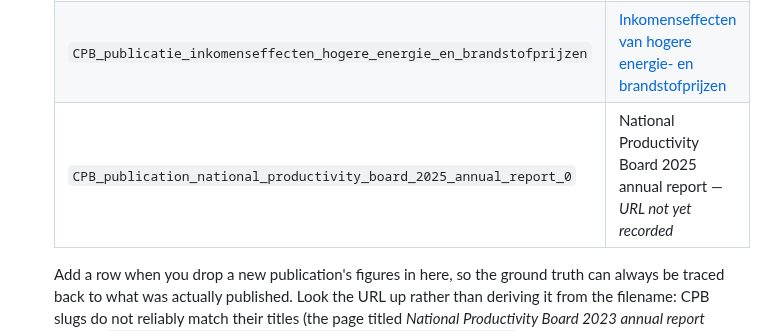
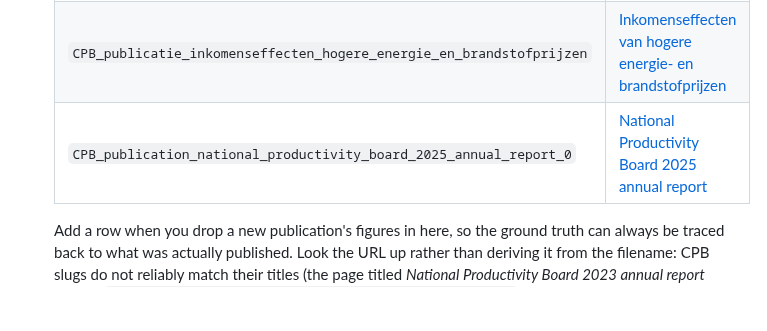
Before and after one commit to joris-klingen/ggcpb, a Markdown page: references/README.md, the part around the change. GitHub-like rendering; blank space fills up the shorter version.

Commit message:
Add URL for the National Productivity Board 2025 annual report
Completes the filename-to-publication table in references/README.md.

Co-Authored-By: Claude Opus 5 <noreply@anthropic.com>
Claude-Session: https://claude.ai/code/session_018WwWHBX4wFHnvKsN8Vpe41

```diff
--- a/references/README.md
+++ b/references/README.md
@@ -26,7 +26,7 @@ When judging whether a ggcpb figure is "right", compare it against the
   | --- | --- |
   | `CPB_publicatie_erfbelasting_in_beeld_20260803` | [Erfbelasting in beeld: feiten, percepties en voorkeuren van Nederlanders](https://www.cpb.nl/publicatie/erfbelasting-beeld-feiten-percepties-en-voorkeuren-van-nederlanders) |
   | `CPB_publicatie_inkomenseffecten_hogere_energie_en_brandstofprijzen` | [Inkomenseffecten van hogere energie- en brandstofprijzen](https://www.cpb.nl/publicatie/inkomenseffecten-van-hogere-energie-en-brandstofprijzen) |
-  | `CPB_publication_national_productivity_board_2025_annual_report_0` | National Productivity Board 2025 annual report — *URL not yet recorded* |
+  | `CPB_publication_national_productivity_board_2025_annual_report_0` | [National Productivity Board 2025 annual report](https://www.cpb.nl/en/publication/national-productivity-board-2025-annual-report) |
 
   Add a row when you drop a new publication's figures in here, so the
   ground truth can always be traced back to what was actually
```
